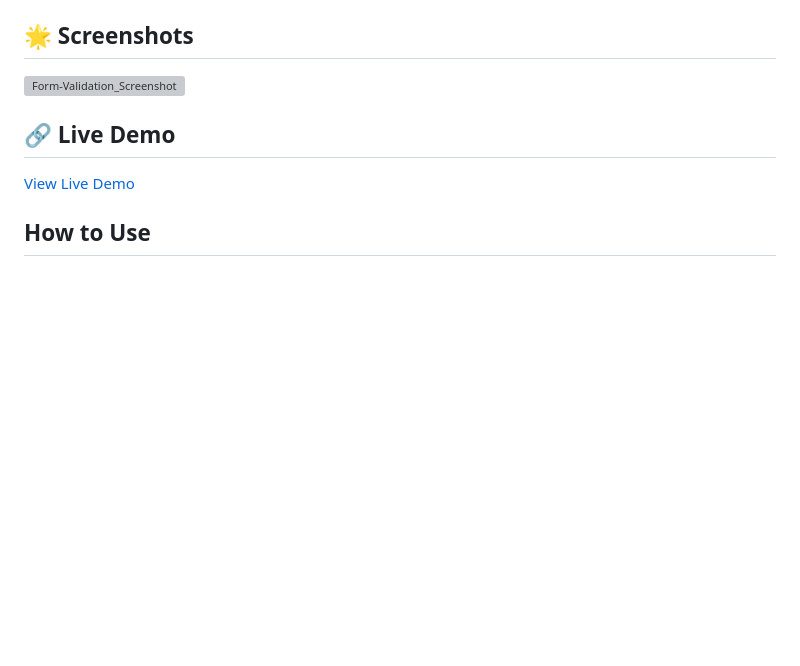
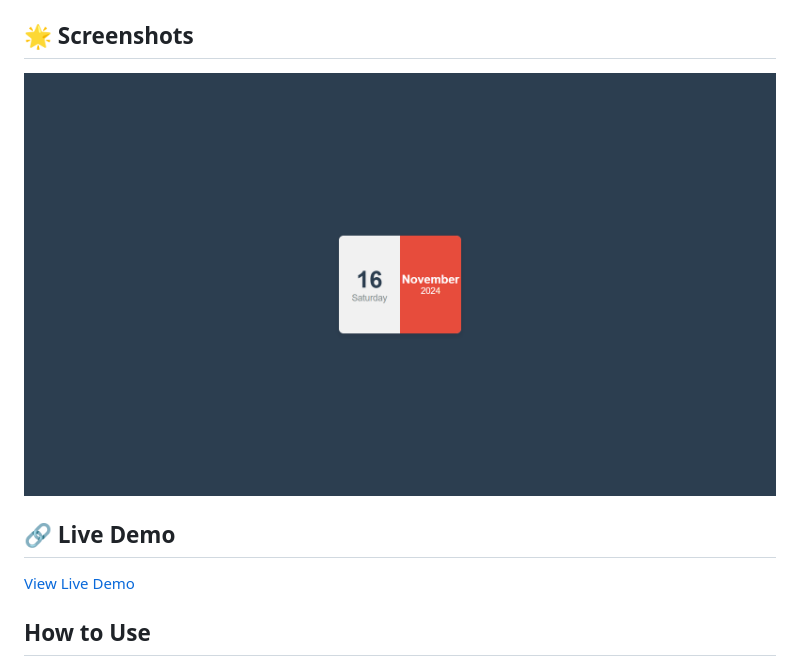
Before and after one commit to Akki-soni/Mini-Calendar-Web, a Markdown page: README.md, the part around the change. GitHub-like rendering; blank space fills up the shorter version; grey boxes are pictures that could not be loaded.

```diff
--- a/README.md
+++ b/README.md
@@ -36,7 +36,7 @@
 
 ## 🌟 Screenshots
 
-![Form-Validation_Screenshot](/_Screenshot.png)
+![Form-Validation_Screenshot](/M-C_Screenshot.png)
 
 ## 🔗 Live Demo
 
```
